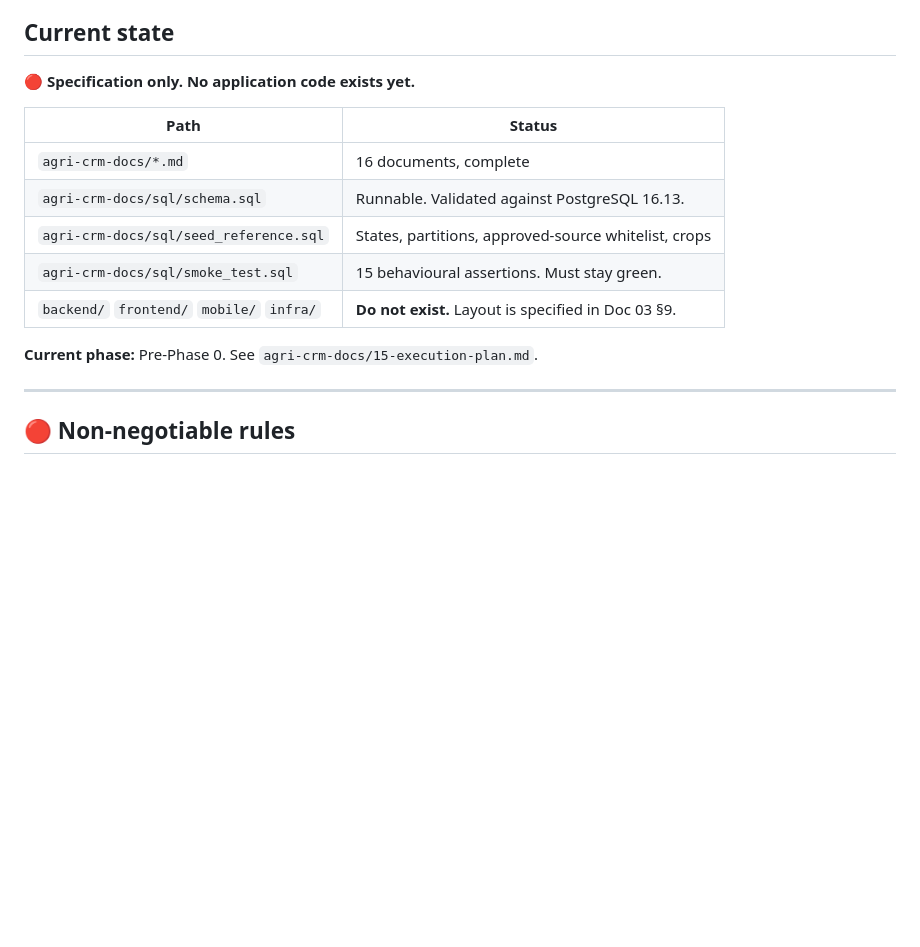
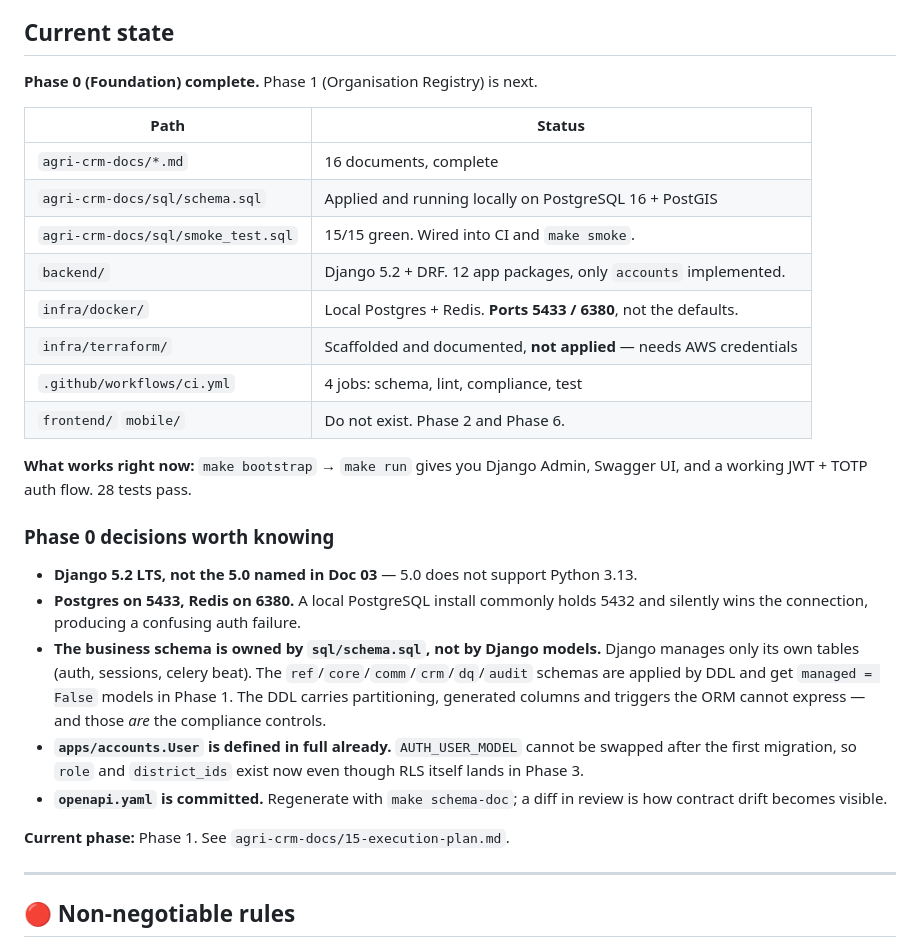
Before and after one commit to gitnitishmalik/agriCRM, a Markdown page: CLAUDE.md, the part around the change. GitHub-like rendering; blank space fills up the shorter version.

Commit message:
Update CLAUDE.md to reflect Phase 0 completion
Records what actually exists now, the two port deviations, why the business
schema stays owned by DDL rather than models, and why the User model is
fully defined before RLS lands in Phase 3.

Co-Authored-By: Claude Opus 5 <noreply@anthropic.com>
Claude-Session: https://claude.ai/code/session_01SJMByceGeEAYYMGUoBmAEB

```diff
--- a/CLAUDE.md
+++ b/CLAUDE.md
@@ -24,17 +24,40 @@ A farmer is simultaneously a **supplier to a mill**, a **member of an FPO**, a *
 
 ## Current state
 
-🔴 **Specification only. No application code exists yet.**
+**Phase 0 (Foundation) complete.** Phase 1 (Organisation Registry) is next.
 
 | Path | Status |
 |---|---|
 | `agri-crm-docs/*.md` | 16 documents, complete |
-| `agri-crm-docs/sql/schema.sql` | Runnable. Validated against PostgreSQL 16.13. |
-| `agri-crm-docs/sql/seed_reference.sql` | States, partitions, approved-source whitelist, crops |
-| `agri-crm-docs/sql/smoke_test.sql` | 15 behavioural assertions. Must stay green. |
-| `backend/` `frontend/` `mobile/` `infra/` | **Do not exist.** Layout is specified in Doc 03 §9. |
+| `agri-crm-docs/sql/schema.sql` | Applied and running locally on PostgreSQL 16 + PostGIS |
+| `agri-crm-docs/sql/smoke_test.sql` | 15/15 green. Wired into CI and `make smoke`. |
+| `backend/` | Django 5.2 + DRF. 12 app packages, only `accounts` implemented. |
+| `infra/docker/` | Local Postgres + Redis. **Ports 5433 / 6380**, not the defaults. |
+| `infra/terraform/` | Scaffolded and documented, **not applied** — needs AWS credentials |
+| `.github/workflows/ci.yml` | 4 jobs: schema, lint, compliance, test |
+| `frontend/` `mobile/` | Do not exist. Phase 2 and Phase 6. |
 
-**Current phase:** Pre-Phase 0. See `agri-crm-docs/15-execution-plan.md`.
+**What works right now:** `make bootstrap` → `make run` gives you Django Admin,
+Swagger UI, and a working JWT + TOTP auth flow. 28 tests pass.
+
+### Phase 0 decisions worth knowing
+
+- **Django 5.2 LTS, not the 5.0 named in Doc 03** — 5.0 does not support Python 3.13.
+- **Postgres on 5433, Redis on 6380.** A local PostgreSQL install commonly holds
+  5432 and silently wins the connection, producing a confusing auth failure.
+- **The business schema is owned by `sql/schema.sql`, not by Django models.**
+  Django manages only its own tables (auth, sessions, celery beat). The
+  `ref`/`core`/`comm`/`crm`/`dq`/`audit` schemas are applied by DDL and get
+  `managed = False` models in Phase 1. The DDL carries partitioning, generated
+  columns and triggers the ORM cannot express — and those *are* the compliance
+  controls.
+- **`apps/accounts.User` is defined in full already.** `AUTH_USER_MODEL` cannot
+  be swapped after the first migration, so `role` and `district_ids` exist now
+  even though RLS itself lands in Phase 3.
+- **`openapi.yaml` is committed.** Regenerate with `make schema-doc`; a diff in
+  review is how contract drift becomes visible.
+
+**Current phase:** Phase 1. See `agri-crm-docs/15-execution-plan.md`.
 
 ---
 
```
